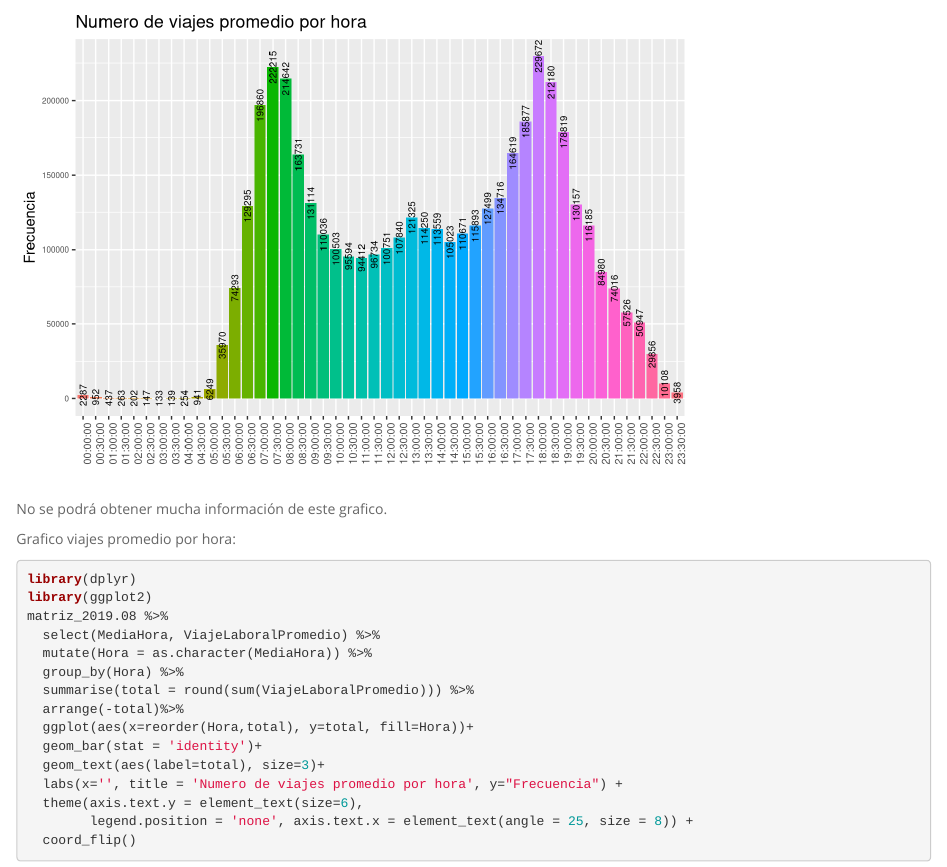
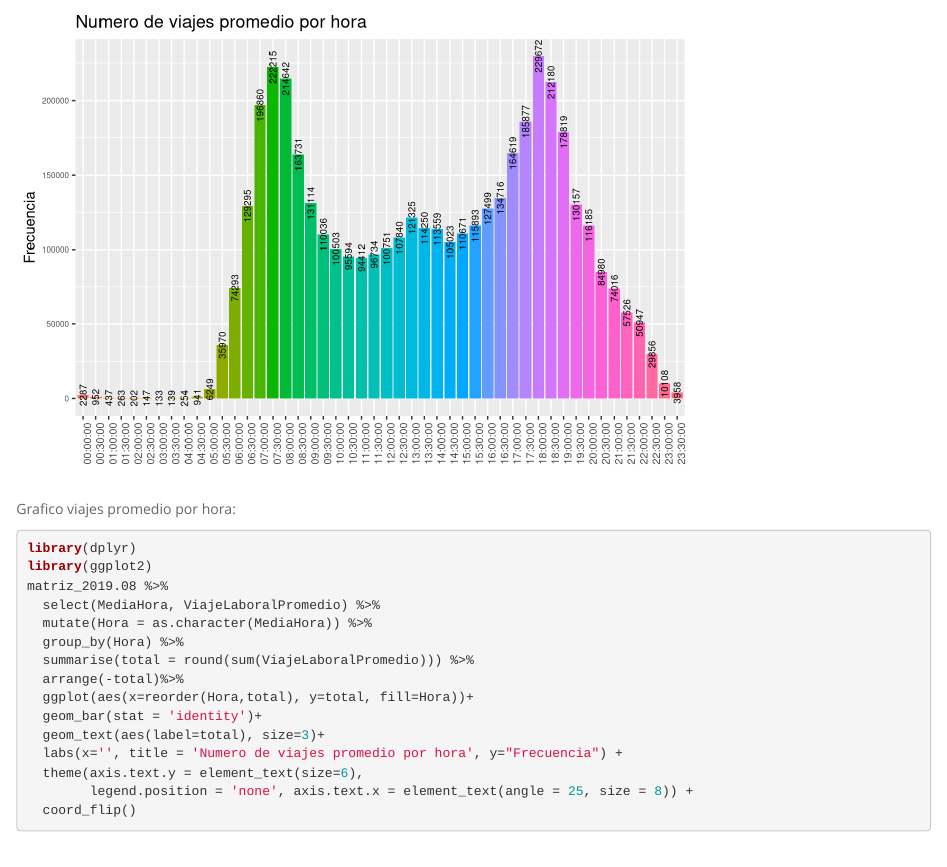
Before and after one commit to romero-jose/proyecto-mineria, an R Markdown document (hito1.Rmd): the page in a window 1100 px wide, from 16230 px down. Rendered offline with R 4.5, knitr and Pandoc, with nearby package versions; some code elsewhere in the file could not run offline.

Commit message:
Fix a wrong line on rmd and html

````diff
--- a/hito1.Rmd
+++ b/hito1.Rmd
@@ -448,7 +448,7 @@ matriz_2019.08 %>%
   theme(axis.text.y = element_text(size=6),
         legend.position = 'none', axis.text.x = element_text(angle = 90, size = 8))
 ```
-No se podrá obtener mucha información de este grafico.
+
 
 Grafico viajes promedio por hora:
 ```{r}
````
